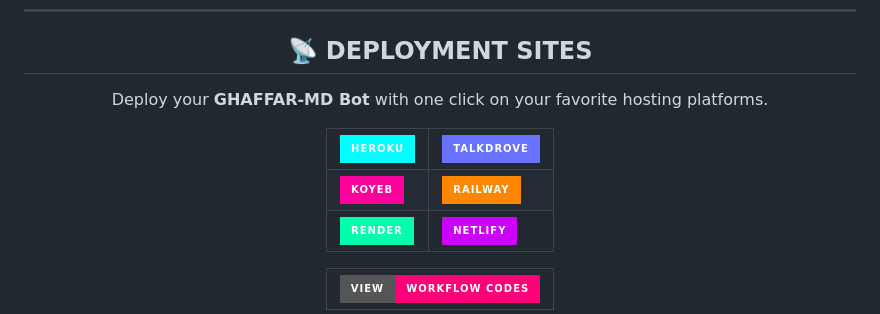
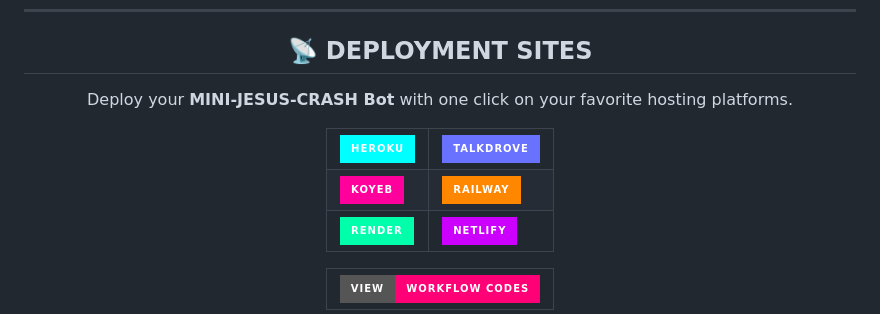
Before and after one commit to dawens8/MINI-JESUS-CRASH, a Markdown page: README.md, the part around the change printed below. GitHub-like rendering; badges without logos.

```diff
--- a/README.md
+++ b/README.md
@@ -84,7 +84,7 @@ _-
 
 ## 📡 DEPLOYMENT SITES
 
-<p align="center">Deploy your <strong>GHAFFAR-MD Bot</strong> with one click on your favorite hosting platforms.</p>
+<p align="center">Deploy your <strong>MINI-JESUS-CRASH Bot</strong> with one click on your favorite hosting platforms.</p>
 
 
 <div align="center">
```
Also changed, not shown: other parts of README.md (+2 -2 lines).
